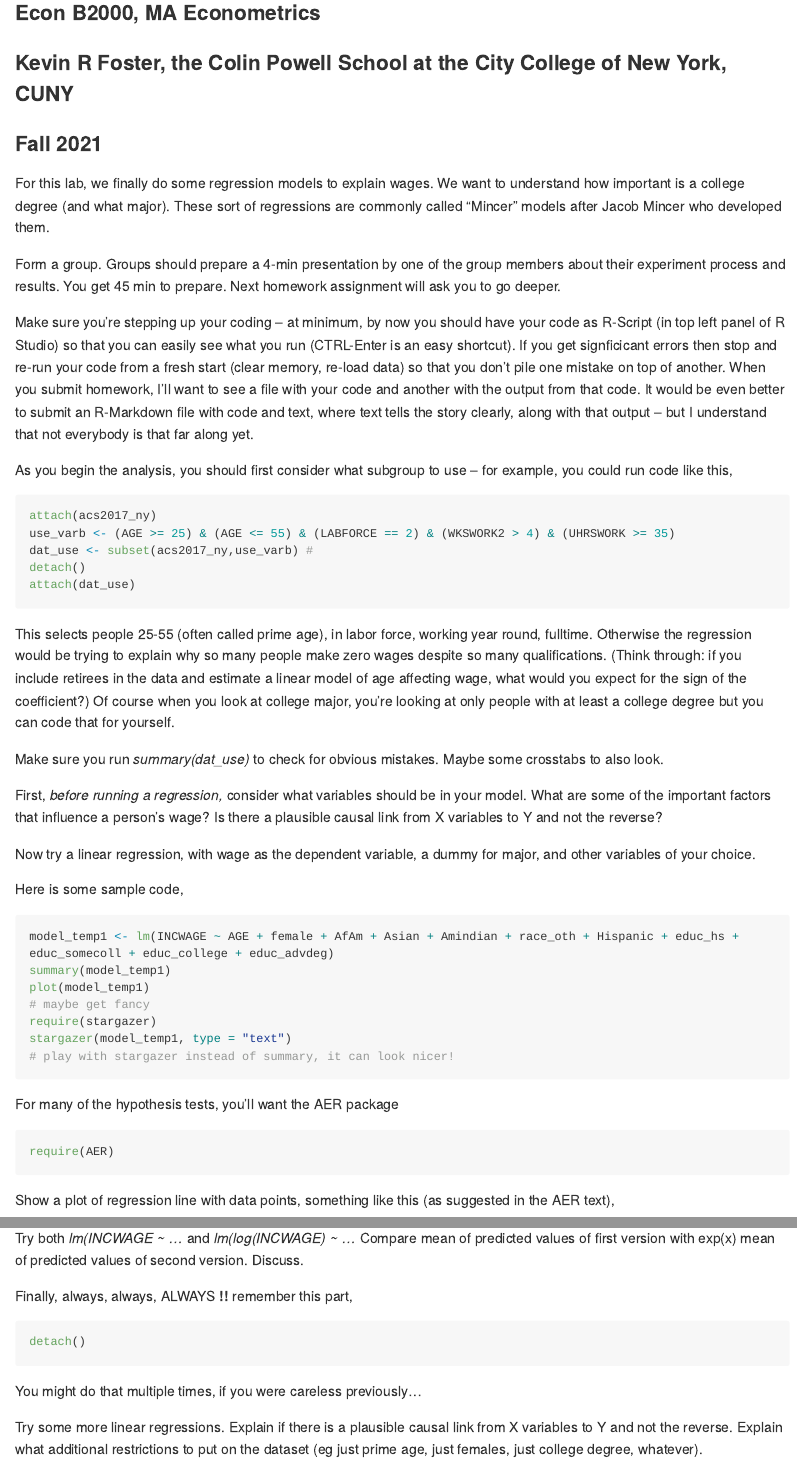
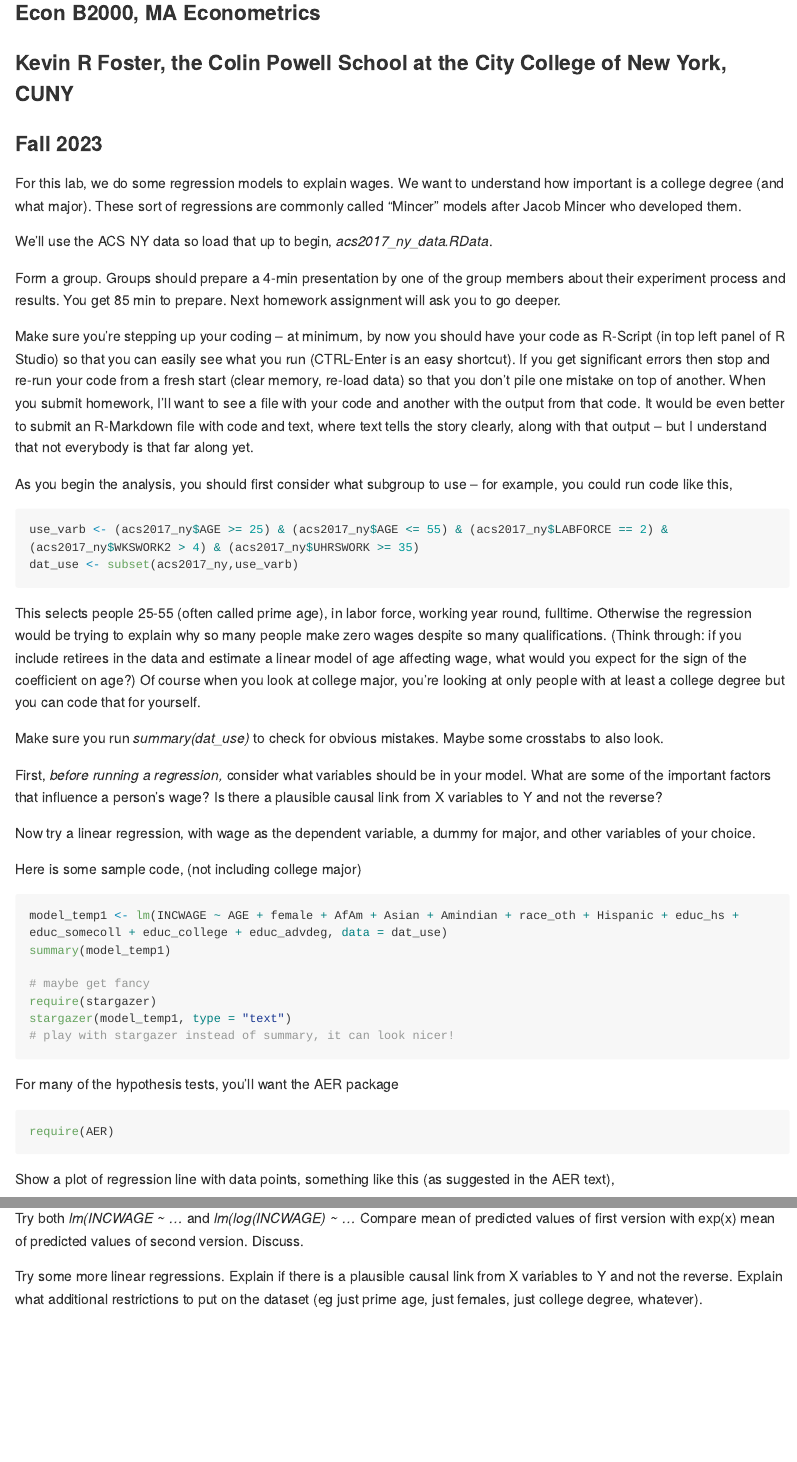
Before and after one commit to kevinrfoster/ecob2000_lab4, an R Markdown document (lab4.Rmd): the page in a window 1100 px wide, from 120 px down, and a second part further down, joined at a grey line. Rendered offline with R 4.5, knitr and Pandoc, with nearby package versions; long lines of code are wrapped.

Commit message:
Add files via upload

````diff
--- a/lab4.Rmd
+++ b/lab4.Rmd
@@ -5,25 +5,25 @@ output: github_document
 
 ### Econ B2000, MA Econometrics
 ### Kevin R Foster, the Colin Powell School at the City College of New York, CUNY
-### Fall 2021
+### Fall 2023
 
-For this lab, we finally do some regression models to explain wages. We want to understand how important is a college degree (and what major). These sort of regressions are commonly called "Mincer" models after Jacob Mincer who developed them.
 
-Form a group. Groups should prepare a 4-min presentation by one of the group members about their experiment process and results. You get 45 min to prepare. Next homework assignment will ask you to go deeper.
+For this lab, we do some regression models to explain wages. We want to understand how important is a college degree (and what major). These sort of regressions are commonly called "Mincer" models after Jacob Mincer who developed them.
 
-Make sure you're stepping up your coding -- at minimum, by now you should have your code as R-Script (in top left panel of R Studio) so that you can easily see what you run (CTRL-Enter is an easy shortcut). If you get signficicant errors then stop and re-run your code from a fresh start (clear memory, re-load data) so that you don't pile one mistake on top of another. When you submit homework, I'll want to see a file with your code and another with the output from that code. It would be even better to submit an R-Markdown file with code and text, where text tells the story clearly, along with that output -- but I understand that not everybody is that far along yet.
+We'll use the ACS NY data so load that up to begin, *acs2017_ny_data.RData*.
+
+Form a group. Groups should prepare a 4-min presentation by one of the group members about their experiment process and results. You get 85 min to prepare. Next homework assignment will ask you to go deeper.
+
+Make sure you're stepping up your coding -- at minimum, by now you should have your code as R-Script (in top left panel of R Studio) so that you can easily see what you run (CTRL-Enter is an easy shortcut). If you get significant errors then stop and re-run your code from a fresh start (clear memory, re-load data) so that you don't pile one mistake on top of another. When you submit homework, I'll want to see a file with your code and another with the output from that code. It would be even better to submit an R-Markdown file with code and text, where text tells the story clearly, along with that output -- but I understand that not everybody is that far along yet.
 
 As you begin the analysis, you should first consider what subgroup to use -- for example, you could run code like this,
 
 ```{r eval = FALSE}
-attach(acs2017_ny)
-use_varb <- (AGE >= 25) & (AGE <= 55) & (LABFORCE == 2) & (WKSWORK2 > 4) & (UHRSWORK >= 35)
-dat_use <- subset(acs2017_ny,use_varb) #
-detach()
-attach(dat_use)
+use_varb <- (acs2017_ny$AGE >= 25) & (acs2017_ny$AGE <= 55) & (acs2017_ny$LABFORCE == 2) & (acs2017_ny$WKSWORK2 > 4) & (acs2017_ny$UHRSWORK >= 35)
+dat_use <- subset(acs2017_ny,use_varb)
 ```
 
-This selects people 25-55 (often called prime age), in labor force, working year round, fulltime. Otherwise the regression would be trying to explain why so many people make zero wages despite so many qualifications. (Think through: if you include retirees in the data and estimate a linear model of age affecting wage, what would you expect for the sign of the coefficient?) Of course when you look at college major, you're looking at only people with at least a college degree but you can code that for yourself.
+This selects people 25-55 (often called prime age), in labor force, working year round, fulltime. Otherwise the regression would be trying to explain why so many people make zero wages despite so many qualifications. (Think through: if you include retirees in the data and estimate a linear model of age affecting wage, what would you expect for the sign of the coefficient on age?) Of course when you look at college major, you're looking at only people with at least a college degree but you can code that for yourself.
 
 Make sure you run *summary(dat_use)* to check for obvious mistakes. Maybe some crosstabs to also look.
 
@@ -31,11 +31,11 @@ First, *before running a regression,* consider what variables should be in your
 
 Now try a linear regression, with wage as the dependent variable, a dummy for major, and other variables of your choice.
 
-Here is some sample code,
+Here is some sample code, (not including college major)
 ```{r eval = FALSE}
-model_temp1 <- lm(INCWAGE ~ AGE + female + AfAm + Asian + Amindian + race_oth + Hispanic + educ_hs + educ_somecoll + educ_college + educ_advdeg)
+model_temp1 <- lm(INCWAGE ~ AGE + female + AfAm + Asian + Amindian + race_oth + Hispanic + educ_hs + educ_somecoll + educ_college + educ_advdeg, data = dat_use)
 summary(model_temp1)
-plot(model_temp1)
+
 # maybe get fancy
 require(stargazer)
 stargazer(model_temp1, type = "text")
@@ -75,13 +75,6 @@ You might show how heteroskedasticity-consistent standard errors, as with *coeft
 
 Try both *lm(INCWAGE ~ ...* and *lm(log(INCWAGE) ~ ...* Compare mean of predicted values of first version with exp(x) mean of predicted values of second version. Discuss.
 
-Finally, always, always, ALWAYS **!!** remember this part,
-```{r eval = FALSE}
-detach()
-```
-You might do that multiple times, if you were careless previously...
-
-
 Try some more linear regressions. Explain if there is a plausible causal link from X variables to Y and not the reverse. Explain what additional restrictions to put on the dataset (eg just prime age, just females, just college degree, whatever).
 
 Explain your results, giving details about the estimation and providing any relevant graphics. What are the changes from what you'd previously found (with k-nn or averages) and why might this be so? How do changes in specification (e.g. logs) change the estimated coefficients? What are some relevant predicted values? Do those seem sensible? What additional information would be useful? Impress me.
````
Also changed, not shown: hw5.Rmd (added, +18 -0 lines), README.md, lab4.Rmd (4 more changed lines).
